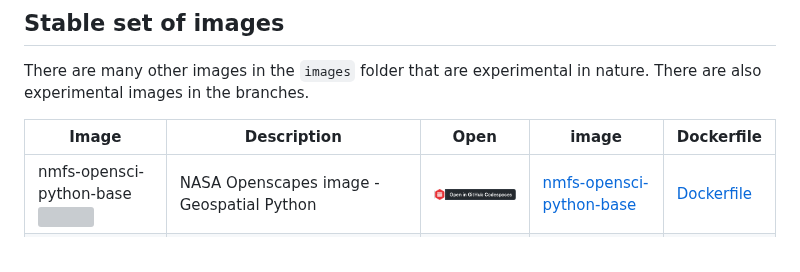
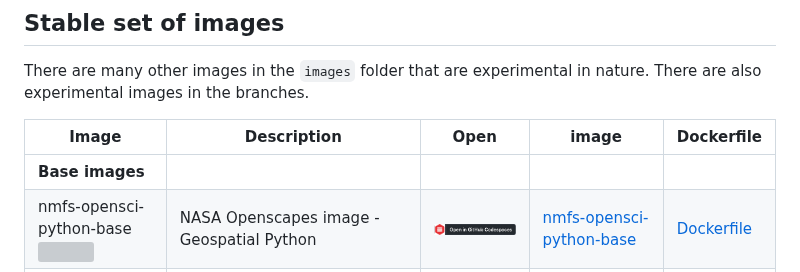
Before and after one commit to nmfs-opensci/container-images, a Markdown page: README.md, the part around the change. Rendered like a GitHub page; grey boxes are pictures that could not be loaded.

```diff
--- a/README.md
+++ b/README.md
@@ -12,6 +12,7 @@ There are many other images in the `images` folder that are experimental in natu
 
 | Image      | Description  | Open  | image  | Dockerfile  |
 |-----------|---------------------------|-----------|-----------|-----------|
+|   **Base images**      |       |      |     |    |
 | nmfs-opensci-python-base <br/> ![](https://ghcr-badge.egpl.dev/nmfs-opensci/container-images%2Fnmfs-opensci-python-base/size?color=%2344cc11&tag=latest&label=image+size&trim=) | NASA Openscapes image - Geospatial Python                                                | [![Open in GitHub Codespaces](./badge_free.png)](https://codespaces.new/nmfs-opensci/container-images?devcontainer_path=.devcontainer%2Fnmfs-opensci-python-base%2Fdevcontainer.json) | [nmfs-opensci-python-base](https://github.com/nmfs-opensci/container-images/pkgs/container/container-images%2Fnmfs-opensci-python-base) | [Dockerfile](https://github.com/nmfs-opensci/container-images/tree/main/images/nmfs-opensci-python-base) |
 | py-rocket-base <br/> ![](https://ghcr-badge.egpl.dev/nmfs-opensci/container-images%2Fpy-rocket-base/size?color=%2344cc11&tag=latest&label=image+size&trim=) | Tidyverse based R image with Python                                                                 |   [![Open in GitHub Codespaces](./badge_free.png)](https://codespaces.new/nmfs-opensci/container-images?devcontainer_path=.devcontainer%2Fpy-rocket-base%2Fdevcontainer.json)   | [py-rocket-base](https://github.com/nmfs-opensci/container-images/pkgs/container/container-images%2Fpy-rocket-base)                     | [Dockerfile](https://github.com/nmfs-opensci/container-images/tree/main/images/py-rocket-base)           |
 | py-rocket-geospatial  <br/> ![](https://ghcr-badge.egpl.dev/nmfs-opensci/container-images%2Fpy-rocket-geospatial/size?color=%2344cc11&tag=4.3.3-3.10&label=image+size&trim=)   | Geospatial R and Python image   | [![Open in GitHub Codespaces](./badge_free.png)](https://codespaces.new/nmfs-opensci/container-images?devcontainer_path=.devcontainer%2Fpy-rocket-geospatial%2Fdevcontainer.json) | [py-rocket-geospatial](https://github.com/nmfs-opensci/container-images/pkgs/container/container-images%2Fpy-rocket-geospatial)         | [Dockerfile](https://github.com/nmfs-opensci/container-images/tree/main/images/py-rocket-geospatial)     |
```
